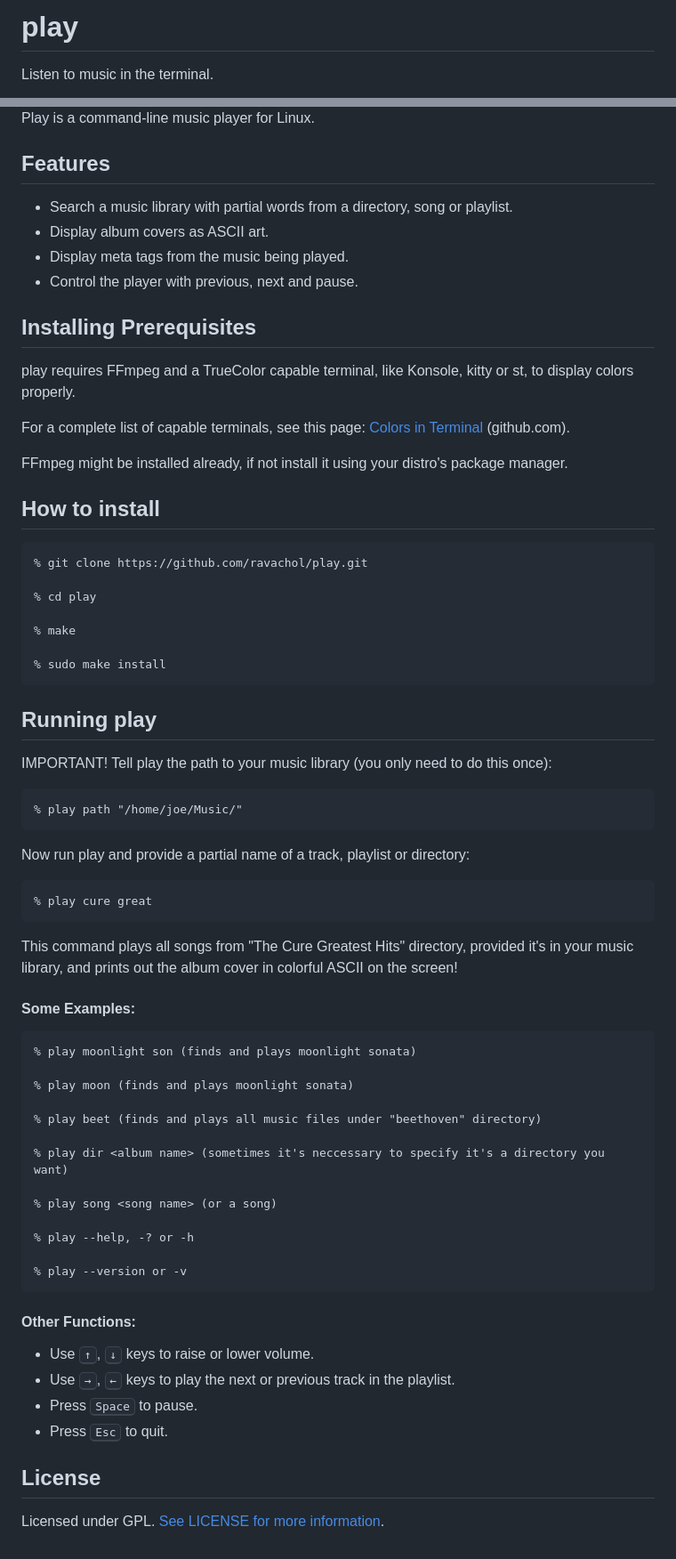
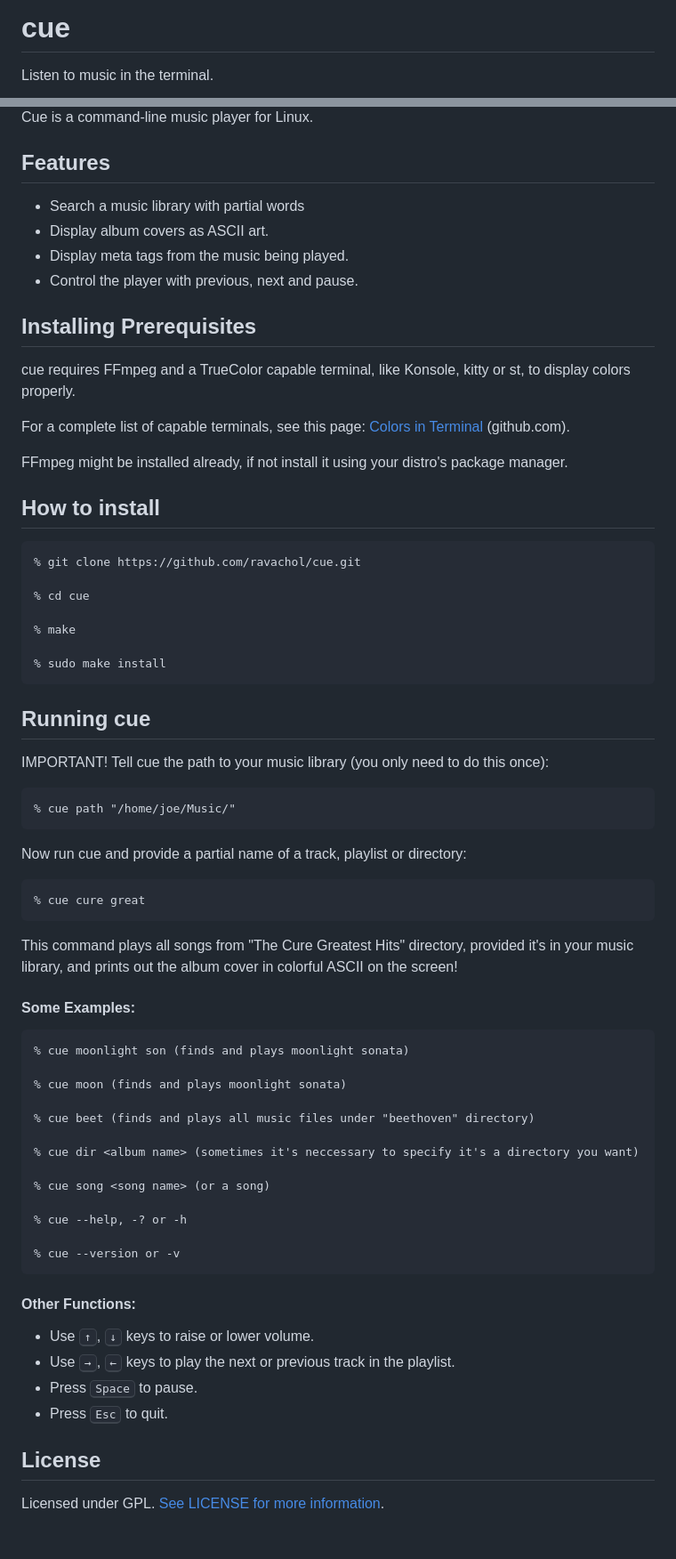
Before and after one commit to ravachol/kew, a Markdown page: README.md, 2 parts joined by grey strips. Shown: that part at 89% size. Rendered like a GitHub page.

````diff
--- a/README.md
+++ b/README.md
@@ -1,5 +1,5 @@
 
-# play
+# cue
 
 Listen to music in the terminal.
 
@@ -11,17 +8,17 @@ Listen to music in the terminal.
 </div>
 
-Play is a command-line music player for Linux.
+Cue is a command-line music player for Linux.
 
 ## Features
 
- * Search a music library with partial words from a directory, song or playlist.
+ * Search a music library with partial words
  * Display album covers as ASCII art.
  * Display meta tags from the music being played.
  * Control the player with previous, next and pause.
 
 ## Installing Prerequisites
 
-play requires FFmpeg and a TrueColor capable terminal, like Konsole, kitty or st, to display colors properly.
+cue requires FFmpeg and a TrueColor capable terminal, like Konsole, kitty or st, to display colors properly.
 
 For a complete list of capable terminals, see this page: [Colors in Terminal](https://gist.github.com/CMCDragonkai/146100155ecd79c7dac19a9e23e6a362) (github.com).
 
@@ -30,26 +27,26 @@ FFmpeg might be installed already, if not install it using your distro's package
 ## How to install
 
  ```
-% git clone https://github.com/ravachol/play.git
+% git clone https://github.com/ravachol/cue.git
 
-% cd play
+% cd cue
 
 % make
 
 % sudo make install
  ```
 
-## Running play
+## Running cue
 
-IMPORTANT! Tell play the path to your music library (you only need to do this once):
+IMPORTANT! Tell cue the path to your music library (you only need to do this once):
 
 ```
-% play path "/home/joe/Music/"
+% cue path "/home/joe/Music/"
 ```
-Now run play and provide a partial name of a track, playlist or directory:
+Now run cue and provide a partial name of a track, playlist or directory:
 
 ```
-% play cure great
+% cue cure great
 ```
 
 This command plays all songs from "The Cure Greatest Hits" directory, provided it's in your music library, and prints out the album cover in colorful ASCII on the screen!
@@ -57,19 +54,19 @@ This command plays all songs from "The Cure Greatest Hits" directory, provided i
 #### Some Examples:
 
  ```
-% play moonlight son (finds and plays moonlight sonata)
+% cue moonlight son (finds and plays moonlight sonata)
 
-% play moon (finds and plays moonlight sonata)
+% cue moon (finds and plays moonlight sonata)
 
-% play beet (finds and plays all music files under "beethoven" directory)
+% cue beet (finds and plays all music files under "beethoven" directory)
 
-% play dir <album name> (sometimes it's neccessary to specify it's a directory you want)
+% cue dir <album name> (sometimes it's neccessary to specify it's a directory you want)
 
-% play song <song name> (or a song)
+% cue song <song name> (or a song)
 
-% play --help, -? or -h
+% cue --help, -? or -h
 
-% play --version or -v
+% cue --version or -v
  ```
 
 #### Other Functions:
````
Also changed, not shown: other parts of README.md (+2 -5 lines), cue-screenshot.png (added), play-screenshot.png (deleted), play.png (deleted), 5 other files.
